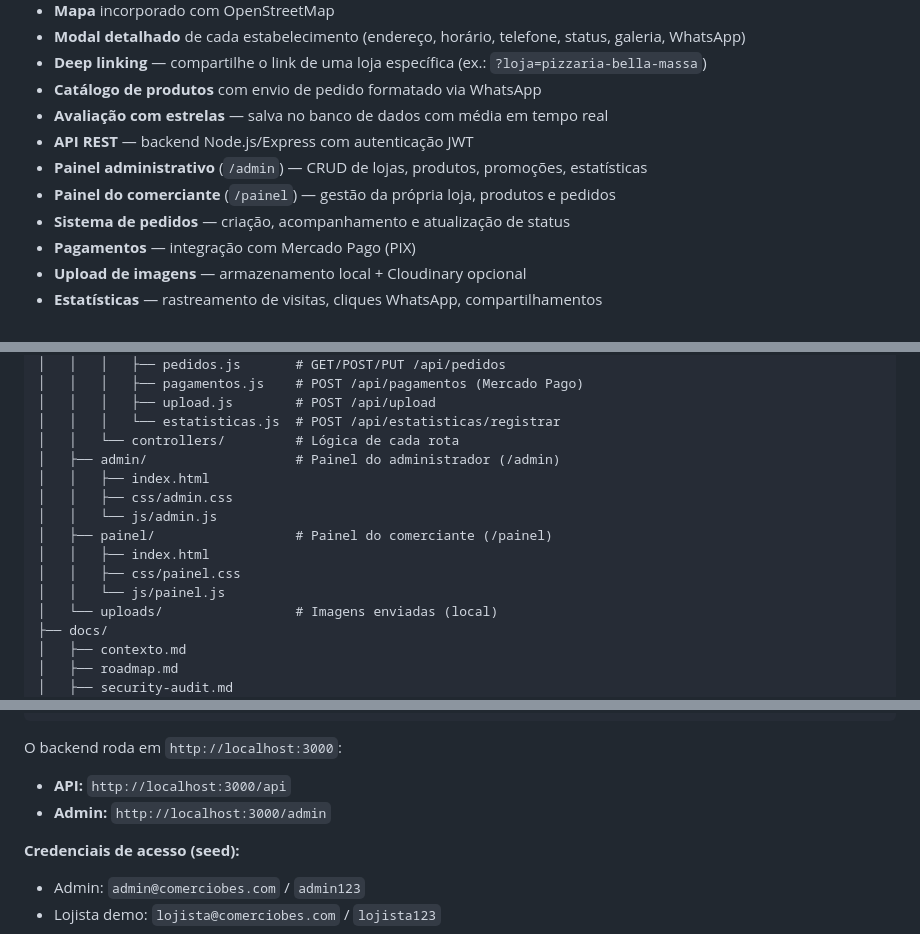
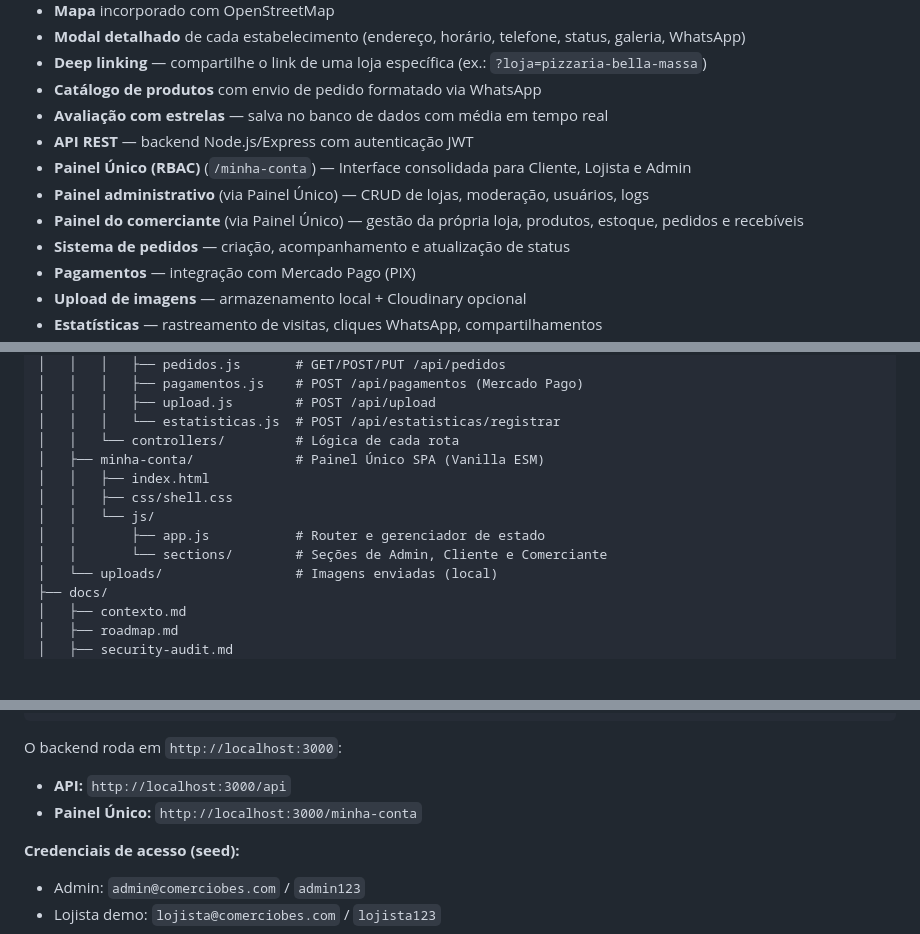
Before and after one commit to RamonVollet/Comercio_BES, a Markdown page: README.md, 3 parts joined by grey strips. GitHub-like rendering; blank space fills up the shorter version.

Commit message:
docs: atualiza infos do painel unico no readme

```diff
--- a/README.md
+++ b/README.md
@@ -17,8 +17,9 @@ Guia comercial digital que conecta moradores ao comércio local, centralizando i
 - **Catálogo de produtos** com envio de pedido formatado via WhatsApp
 - **Avaliação com estrelas** — salva no banco de dados com média em tempo real
 - **API REST** — backend Node.js/Express com autenticação JWT
-- **Painel administrativo** (`/admin`) — CRUD de lojas, produtos, promoções, estatísticas
-- **Painel do comerciante** (`/painel`) — gestão da própria loja, produtos e pedidos
+- **Painel Único (RBAC)** (`/minha-conta`) — Interface consolidada para Cliente, Lojista e Admin
+- **Painel administrativo** (via Painel Único) — CRUD de lojas, moderação, usuários, logs
+- **Painel do comerciante** (via Painel Único) — gestão da própria loja, produtos, estoque, pedidos e recebíveis
 - **Sistema de pedidos** — criação, acompanhamento e atualização de status
 - **Pagamentos** — integração com Mercado Pago (PIX)
 - **Upload de imagens** — armazenamento local + Cloudinary opcional
@@ -80,14 +81,12 @@ comercio_bes/
 │   │   │   ├── upload.js        # POST /api/upload
 │   │   │   └── estatisticas.js  # POST /api/estatisticas/registrar
 │   │   └── controllers/         # Lógica de cada rota
-│   ├── admin/                   # Painel do administrador (/admin)
+│   ├── minha-conta/             # Painel Único SPA (Vanilla ESM)
 │   │   ├── index.html
-│   │   ├── css/admin.css
-│   │   └── js/admin.js
-│   ├── painel/                  # Painel do comerciante (/painel)
-│   │   ├── index.html
-│   │   ├── css/painel.css
-│   │   └── js/painel.js
+│   │   ├── css/shell.css
+│   │   └── js/
+│   │       ├── app.js           # Router e gerenciador de estado
+│   │       └── sections/        # Seções de Admin, Cliente e Comerciante
 │   └── uploads/                 # Imagens enviadas (local)
 ├── docs/
 │   ├── contexto.md
@@ -125,7 +124,7 @@ npm run dev
 
 O backend roda em `http://localhost:3000`:
 - **API:** `http://localhost:3000/api`
-- **Admin:** `http://localhost:3000/admin`
+- **Painel Único:** `http://localhost:3000/minha-conta`
 
 **Credenciais de acesso (seed):**
 - Admin: `admin@comerciobes.com` / `admin123`
```
